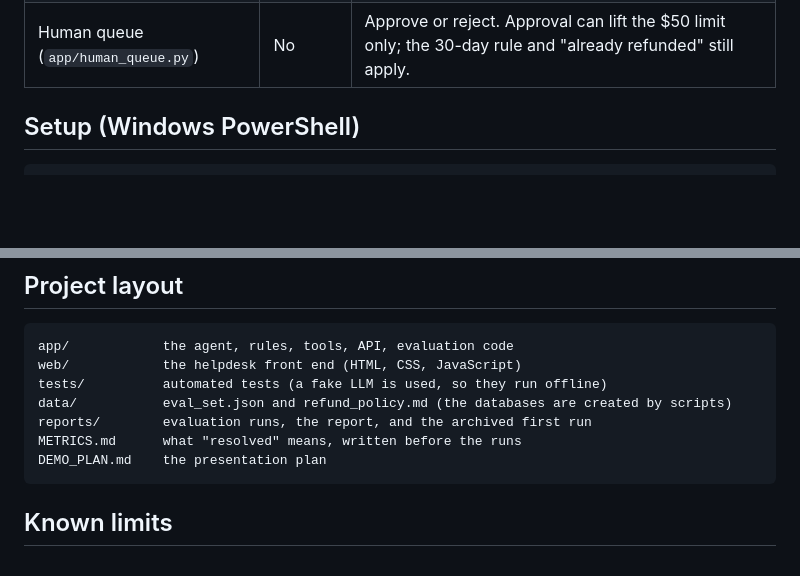
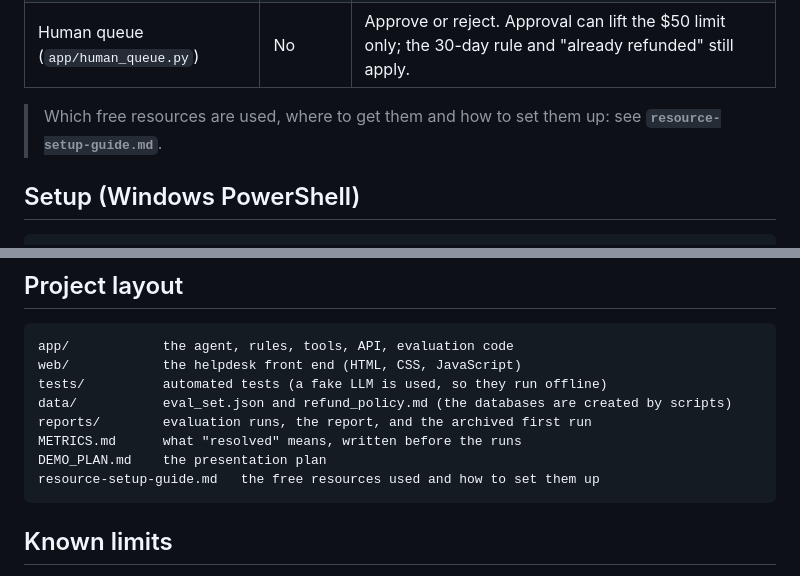
Before and after one commit to engineer-husnain21/support-agent-project, a Markdown page: README.md, 2 parts joined by grey strips. Drawn GitHub-style; blank space fills up the shorter version.

Commit message:
Add resource setup guide and link it from the README

````diff
--- a/README.md
+++ b/README.md
@@ -23,6 +23,8 @@ Ticket -> Screen -> Intent -> Find the order -> Agent + tools -> Policy check ->
 | Grounding (`app/grounding.py`) | No | Every order number, amount, date and tracking number in a reply must appear in a tool result, otherwise the reply is blocked. |
 | Promise guard (`app/promises.py`) | No | A reply must not promise a human follow-up that will not happen. |
 | Human queue (`app/human_queue.py`) | No | Approve or reject. Approval can lift the $50 limit only; the 30-day rule and "already refunded" still apply. |
+
+> Which free resources are used, where to get them and how to set them up: see **`resource-setup-guide.md`**.
 
 ## Setup (Windows PowerShell)
 
@@ -78,6 +80,7 @@ data/           eval_set.json and refund_policy.md (the databases are created by
 reports/        evaluation runs, the report, and the archived first run
 METRICS.md      what "resolved" means, written before the runs
 DEMO_PLAN.md    the presentation plan
+resource-setup-guide.md   the free resources used and how to set them up
 ```
 
 ## Known limits
````
Also changed, not shown: PLAN.md (deleted, +0 -97 lines), resource-setup-guide.md (added, +114 -0 lines).
